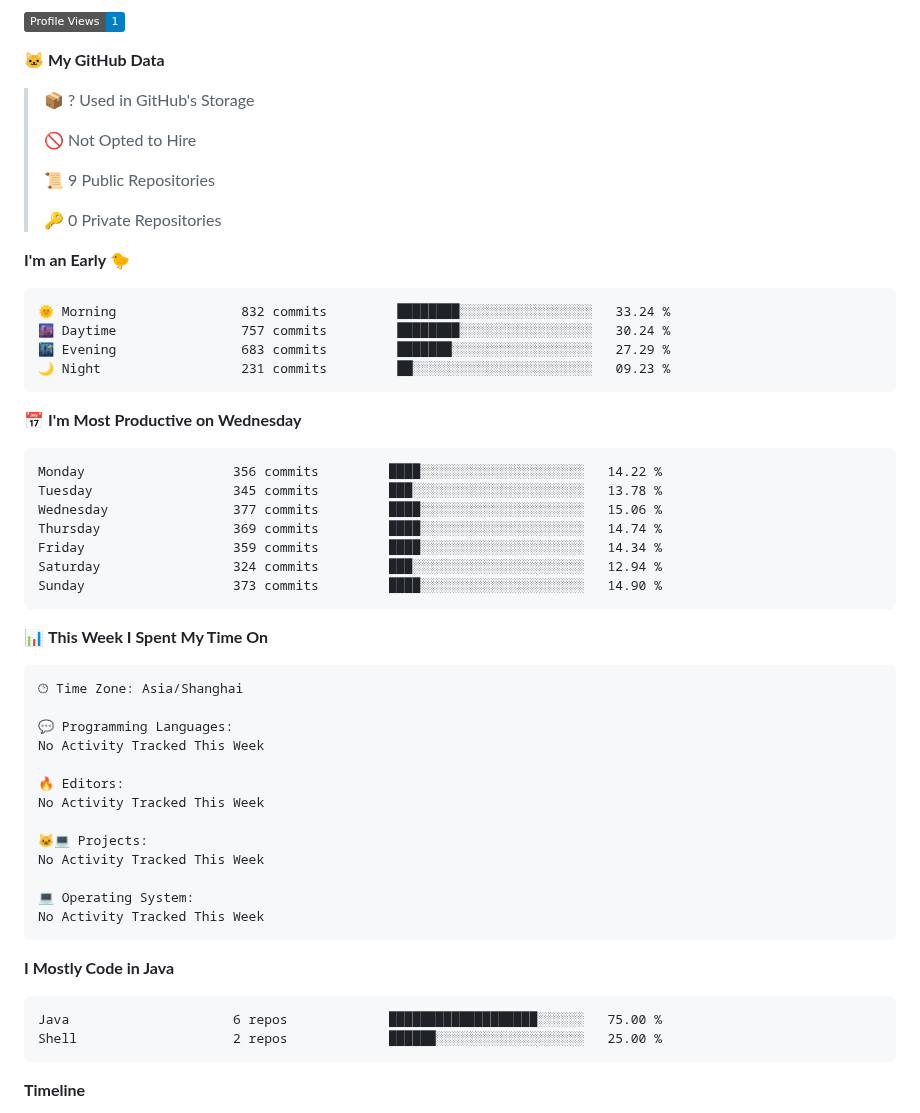
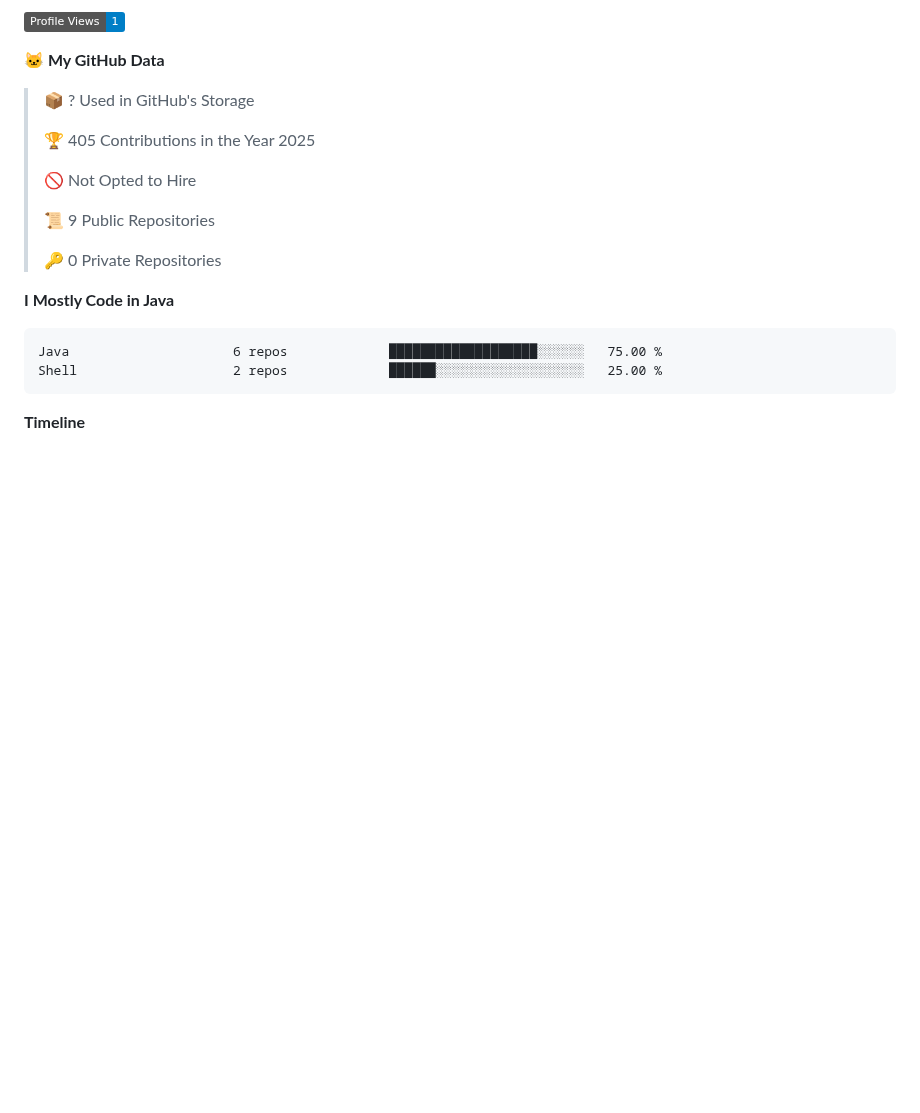
Before and after one commit to AlfonsoKevin/AlfonsoKevin, a Markdown page: README.md, the part around one of its changes. GitHub-like rendering; badges without logos; blank space fills up the shorter version.

Commit message:
Updated with Dev Metrics

````diff
--- a/README.md
+++ b/README.md
@@ -47,6 +45,8 @@
 **🐱 My GitHub Data**
 
 > 📦 ? Used in GitHub's Storage
+ >
+> 🏆 405 Contributions in the Year 2025
  >
 > 🚫 Not Opted to Hire
  >
@@ -54,45 +54,6 @@
  >
 > 🔑 0 Private Repositories
  >
-**I'm an Early 🐤**
-
-```text
-🌞 Morning                832 commits         ████████░░░░░░░░░░░░░░░░░   33.24 %
-🌆 Daytime                757 commits         ████████░░░░░░░░░░░░░░░░░   30.24 %
-🌃 Evening                683 commits         ███████░░░░░░░░░░░░░░░░░░   27.29 %
-🌙 Night                  231 commits         ██░░░░░░░░░░░░░░░░░░░░░░░   09.23 %
-```
-📅 **I'm Most Productive on Wednesday**
-
-```text
-Monday                   356 commits         ████░░░░░░░░░░░░░░░░░░░░░   14.22 %
-Tuesday                  345 commits         ███░░░░░░░░░░░░░░░░░░░░░░   13.78 %
-Wednesday                377 commits         ████░░░░░░░░░░░░░░░░░░░░░   15.06 %
-Thursday                 369 commits         ████░░░░░░░░░░░░░░░░░░░░░   14.74 %
-Friday                   359 commits         ████░░░░░░░░░░░░░░░░░░░░░   14.34 %
-Saturday                 324 commits         ███░░░░░░░░░░░░░░░░░░░░░░   12.94 %
-Sunday                   373 commits         ████░░░░░░░░░░░░░░░░░░░░░   14.90 %
-```
-
-
-📊 **This Week I Spent My Time On**
-
-```text
-🕑︎ Time Zone: Asia/Shanghai
-
-💬 Programming Languages:
-No Activity Tracked This Week
-
-🔥 Editors:
-No Activity Tracked This Week
-
-🐱‍💻 Projects:
-No Activity Tracked This Week
-
-💻 Operating System:
-No Activity Tracked This Week
-```
-
 **I Mostly Code in Java**
 
 ```text
````
Also changed, not shown: other parts of README.md (+1 -3 lines), assets/bar_graph.png.
